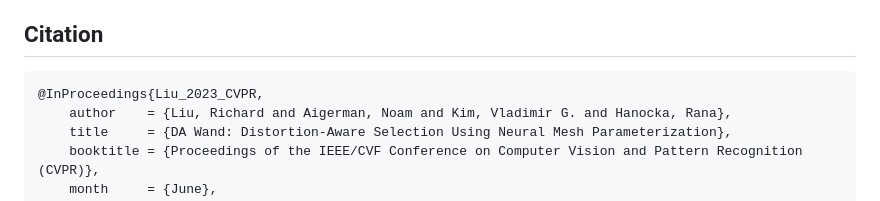
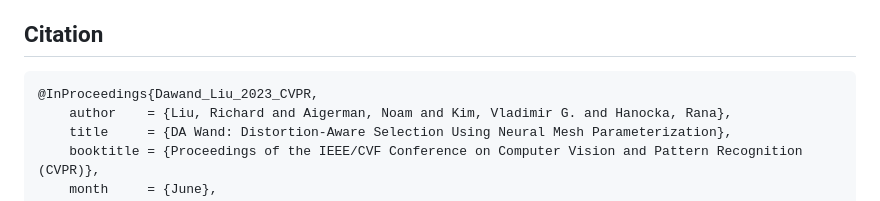
Before and after one commit to threedle/DA-Wand, a Markdown page: README.md, the part around the change. GitHub-like rendering.

Commit message:
Update citation in README.md

````diff
--- a/README.md
+++ b/README.md
@@ -83,7 +83,7 @@ The implementation code for DA Wand relies on a number of excellent public sourc
 
 ## Citation
 ```
-@InProceedings{Liu_2023_CVPR,
+@InProceedings{Dawand_Liu_2023_CVPR,
     author    = {Liu, Richard and Aigerman, Noam and Kim, Vladimir G. and Hanocka, Rana},
     title     = {DA Wand: Distortion-Aware Selection Using Neural Mesh Parameterization},
     booktitle = {Proceedings of the IEEE/CVF Conference on Computer Vision and Pattern Recognition (CVPR)},
````
